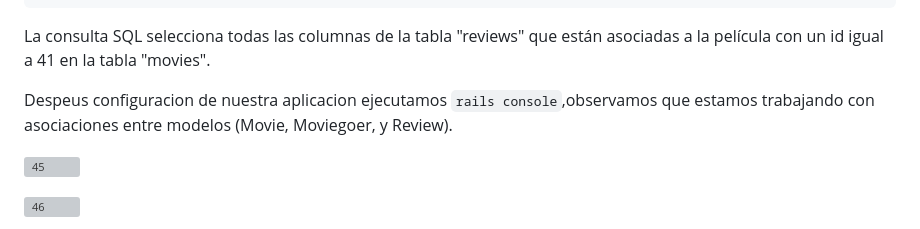
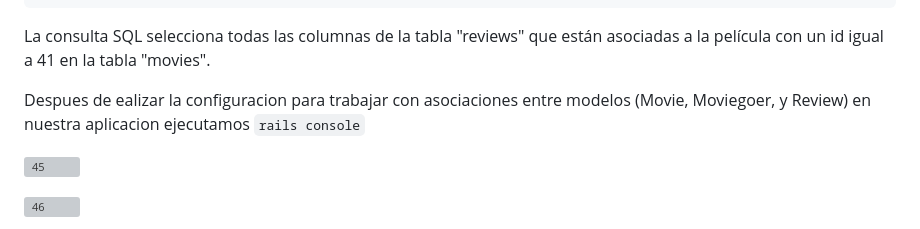
Before and after one commit to miguelvega/Rails-Avanzado, a Markdown page: Proceso_Respuestas.md, the part around the change. Rendered like a GitHub page; grey boxes are pictures that could not be loaded.

Commit message:
Terminado Asociaciones

````diff
--- a/Proceso_Respuestas.md
+++ b/Proceso_Respuestas.md
@@ -241,8 +241,7 @@ SELECT reviews.*
 ```
 La consulta SQL selecciona todas las columnas de la tabla "reviews" que están asociadas a la película con un id igual a 41 en la tabla "movies".
 
-Despeus configuracion de nuestra aplicacion ejecutamos `rails console`,observamos que estamos trabajando con asociaciones entre modelos (Movie, Moviegoer, y Review).
-
+Despues de ealizar la configuracion para trabajar con asociaciones entre modelos (Movie, Moviegoer, y Review) en nuestra aplicacion ejecutamos `rails console`
 
 ![45](https://github.com/miguelvega/Rails-Avanzado/assets/124398378/26f29d4f-5f1d-4656-8388-c0df4f4d8092)
 
````
